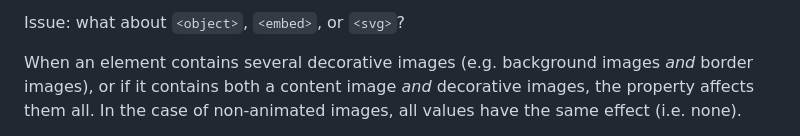
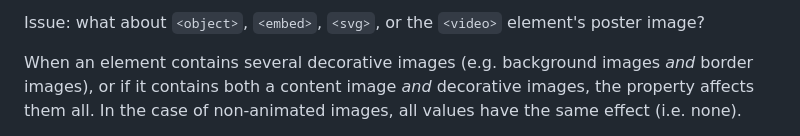
Before and after one commit to webplatformco/project-image-animation, a Markdown page: image-animation-property/README.md, the part around one of its changes. GitHub-like rendering.

Commit message:
Details/fixes about how this relates to video

```diff
--- a/image-animation-property/README.md
+++ b/image-animation-property/README.md
@@ -152,5 +152,5 @@ This property has no effect on other types of graphical content, such as `<video
 
-Issue: what about `<object>`, `<embed>`, or `<svg>`?
+Issue: what about `<object>`, `<embed>`, `<svg>`, or the `<video>` element's poster image?
 
 When an element contains several decorative images (e.g. background images *and* border images),
 or if it contains both a content image *and* decorative images,
```
Also changed, not shown: other parts of image-animation-property/README.md (+1 -1 lines).
